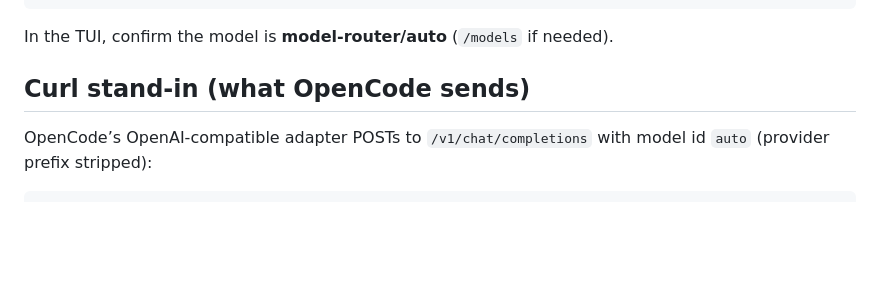
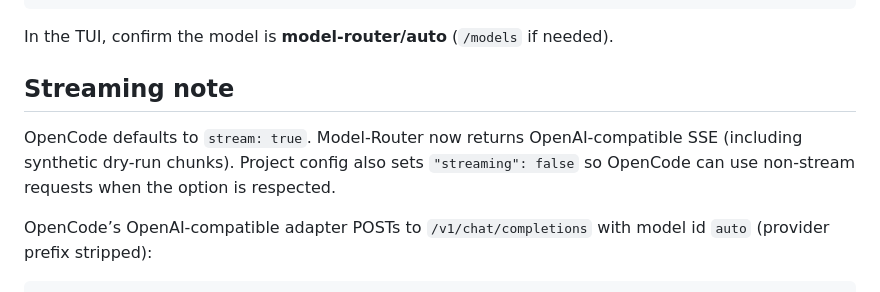
Before and after one commit to pavneeta/prism-router, a Markdown page: docs/OPENCODE.md, the part around the change. GitHub-like rendering; blank space fills up the shorter version.

Commit message:
Document OpenCode streaming defaults and SSE dry-run support.
Co-authored-by: Cursor <cursoragent@cursor.com>

```diff
--- a/docs/OPENCODE.md
+++ b/docs/OPENCODE.md
@@ -95,7 +95,9 @@ opencode
 
 In the TUI, confirm the model is **model-router/auto** (`/models` if needed).
 
-## Curl stand-in (what OpenCode sends)
+## Streaming note
+
+OpenCode defaults to `stream: true`. Model-Router now returns OpenAI-compatible SSE (including synthetic dry-run chunks). Project config also sets `"streaming": false` so OpenCode can use non-stream requests when the option is respected.
 
 OpenCode’s OpenAI-compatible adapter POSTs to `/v1/chat/completions` with model id `auto` (provider prefix stripped):
 
```
